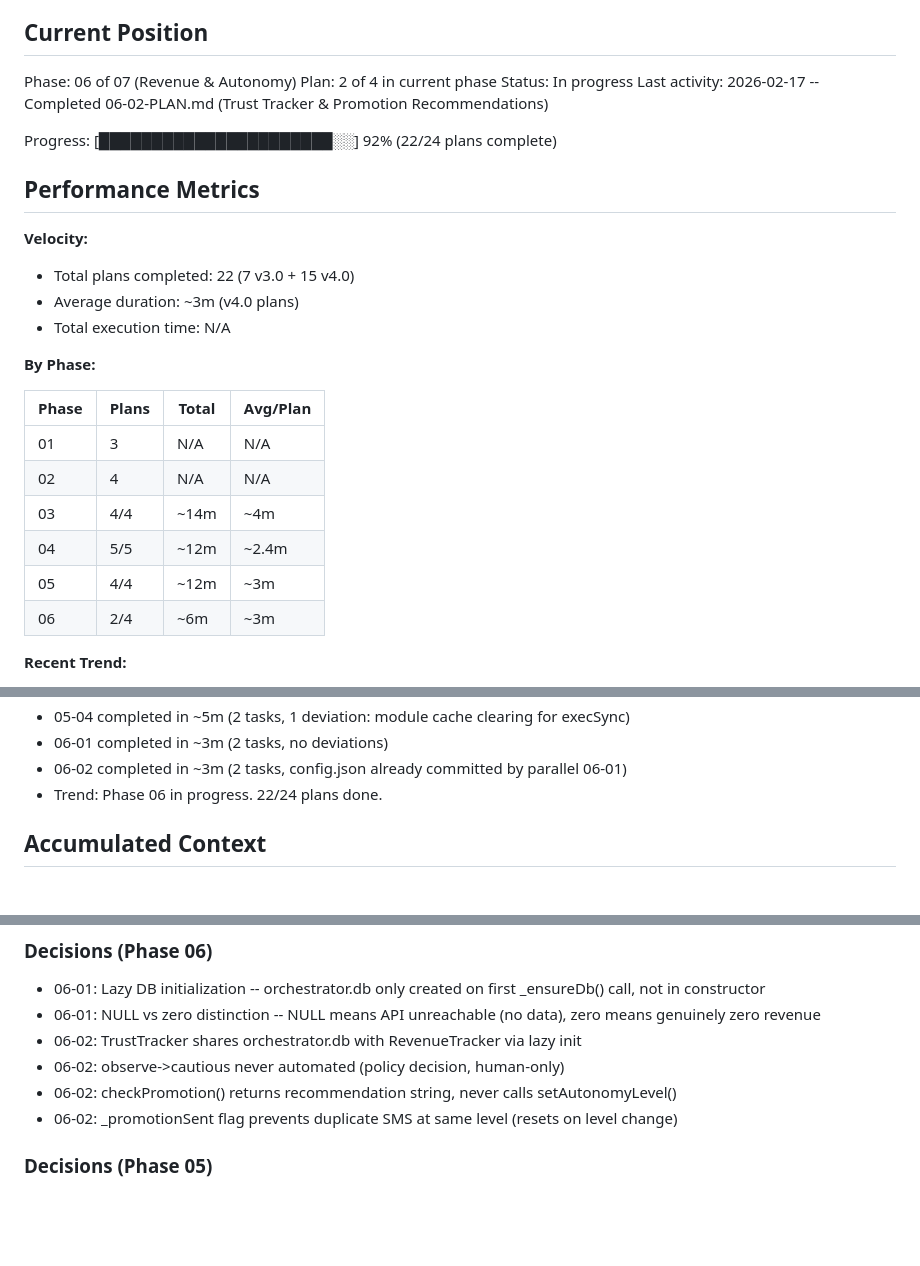
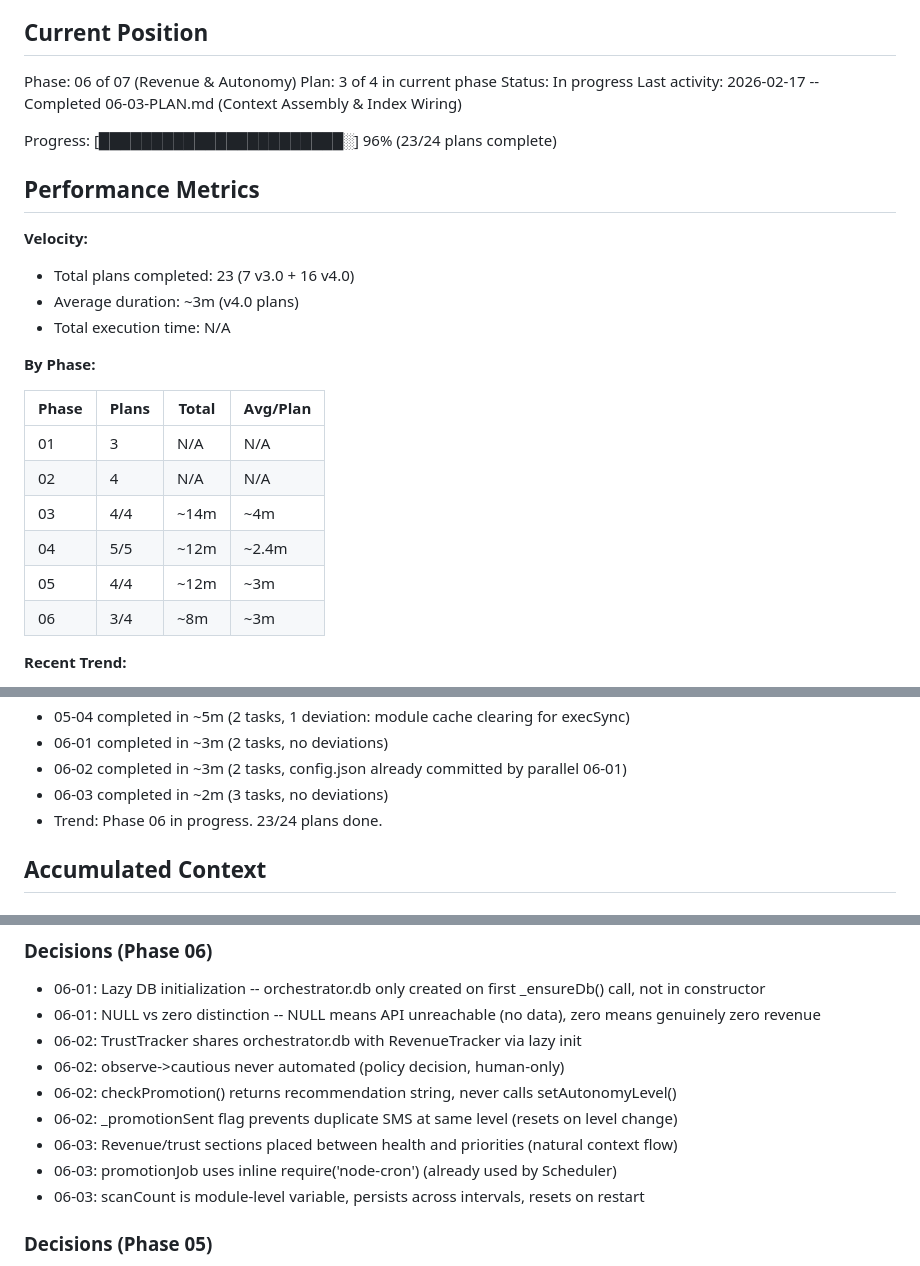
Before and after one commit to bradmccloskey/one-claude, a Markdown page: .planning/STATE.md, 3 parts joined by grey strips. Rendered like a GitHub page; blank space fills up the shorter version.

Commit message:
docs(06-03): complete context-assembly-index-wiring plan
Tasks completed: 3/3
- Add revenue and trust sections to context-assembler.js
- Wire revenue and trust trackers into index.js
- Update test/helpers.js with new mocks

SUMMARY: .planning/phases/06-revenue-and-autonomy/06-03-SUMMARY.md

Co-Authored-By: Claude Opus 4.6 <noreply@anthropic.com>

```diff
--- a/.planning/STATE.md
+++ b/.planning/STATE.md
@@ -10,16 +10,16 @@ See: .planning/PROJECT.md (updated 2026-02-16)
 ## Current Position
 
 Phase: 06 of 07 (Revenue & Autonomy)
-Plan: 2 of 4 in current phase
+Plan: 3 of 4 in current phase
 Status: In progress
-Last activity: 2026-02-17 -- Completed 06-02-PLAN.md (Trust Tracker & Promotion Recommendations)
+Last activity: 2026-02-17 -- Completed 06-03-PLAN.md (Context Assembly & Index Wiring)
 
-Progress: [██████████████████████░░] 92% (22/24 plans complete)
+Progress: [███████████████████████░] 96% (23/24 plans complete)
 
 ## Performance Metrics
 
 **Velocity:**
-- Total plans completed: 22 (7 v3.0 + 15 v4.0)
+- Total plans completed: 23 (7 v3.0 + 16 v4.0)
 - Average duration: ~3m (v4.0 plans)
 - Total execution time: N/A
 
@@ -32,7 +32,7 @@ Progress: [██████████████████████░
 | 03 | 4/4 | ~14m | ~4m |
 | 04 | 5/5 | ~12m | ~2.4m |
 | 05 | 4/4 | ~12m | ~3m |
-| 06 | 2/4 | ~6m | ~3m |
+| 06 | 3/4 | ~8m | ~3m |
 
 **Recent Trend:**
 - 03-01 completed in ~2m (2 tasks, no deviations)
@@ -50,7 +50,8 @@ Progress: [██████████████████████░
 - 05-04 completed in ~5m (2 tasks, 1 deviation: module cache clearing for execSync)
 - 06-01 completed in ~3m (2 tasks, no deviations)
 - 06-02 completed in ~3m (2 tasks, config.json already committed by parallel 06-01)
-- Trend: Phase 06 in progress. 22/24 plans done.
+- 06-03 completed in ~2m (3 tasks, no deviations)
+- Trend: Phase 06 in progress. 23/24 plans done.
 
 ## Accumulated Context
 
@@ -111,6 +112,9 @@ Progress: [██████████████████████░
 - 06-02: observe->cautious never automated (policy decision, human-only)
 - 06-02: checkPromotion() returns recommendation string, never calls setAutonomyLevel()
 - 06-02: _promotionSent flag prevents duplicate SMS at same level (resets on level change)
+- 06-03: Revenue/trust sections placed between health and priorities (natural context flow)
+- 06-03: promotionJob uses inline require('node-cron') (already used by Scheduler)
+- 06-03: scanCount is module-level variable, persists across intervals, resets on restart
 
 ### Decisions (Phase 05)
 
```
Also changed, not shown: other parts of .planning/STATE.md (+1 -1 lines), 1 other file.
